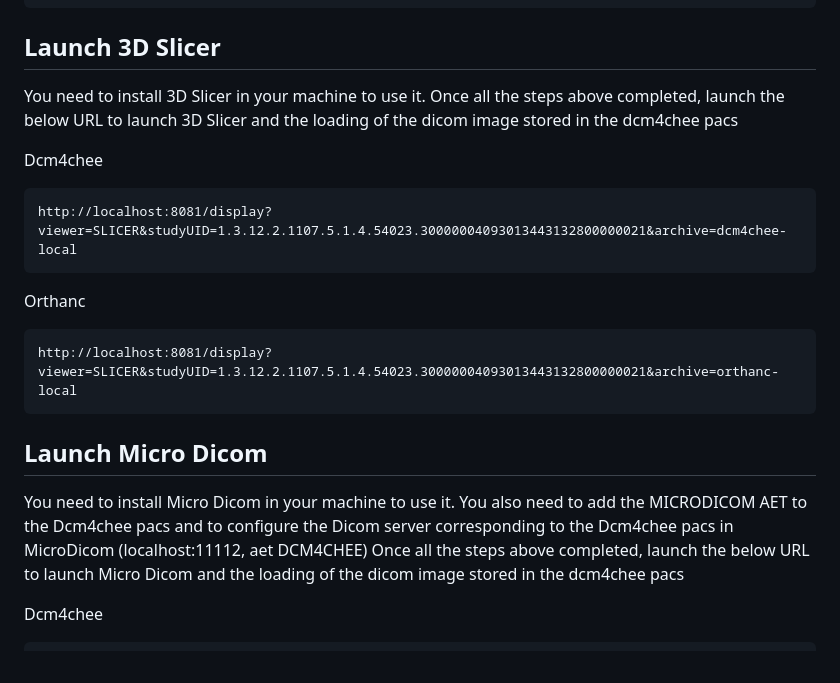
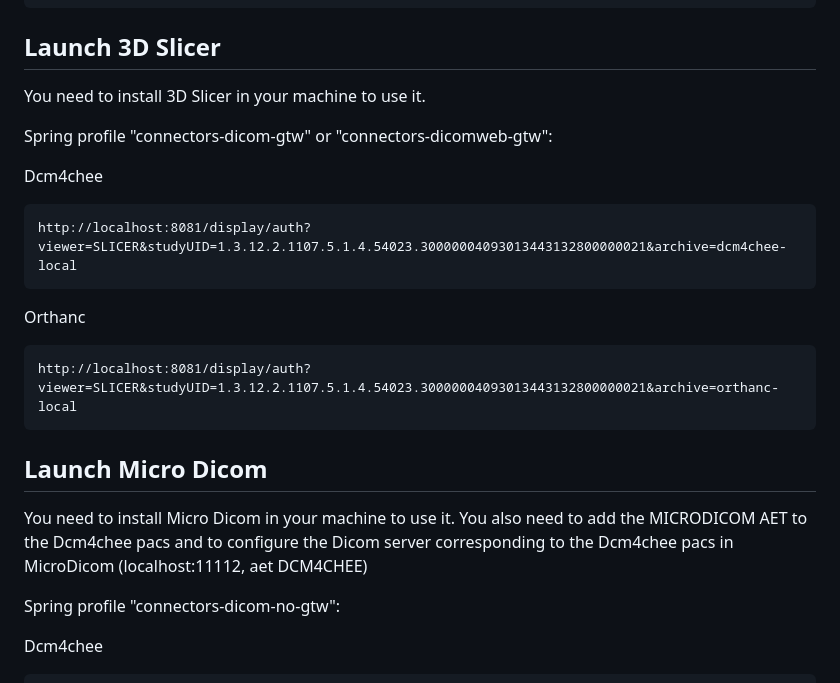
Before and after one commit to nroduit/viewer-hub, a Markdown page: README.md, the part around the change printed below. GitHub-like rendering.

````diff
--- a/README.md
+++ b/README.md
@@ -194,23 +221,25 @@ http://localhost:8081/display?viewer=OHIF&studyUID=1.3.12.2.1107.5.1.4.54023.300
 ## Launch 3D Slicer
 
 You need to install 3D Slicer in your machine to use it.
-Once all the steps above completed, launch the below URL to launch 3D Slicer and the loading of the dicom image stored in the dcm4chee pacs
+
+Spring profile "connectors-dicom-gtw" or "connectors-dicomweb-gtw":
 
 Dcm4chee
 ```
-http://localhost:8081/display?viewer=SLICER&studyUID=1.3.12.2.1107.5.1.4.54023.30000004093013443132800000021&archive=dcm4chee-local
+http://localhost:8081/display/auth?viewer=SLICER&studyUID=1.3.12.2.1107.5.1.4.54023.30000004093013443132800000021&archive=dcm4chee-local
 ```
 
 Orthanc
 ```
-http://localhost:8081/display?viewer=SLICER&studyUID=1.3.12.2.1107.5.1.4.54023.30000004093013443132800000021&archive=orthanc-local
+http://localhost:8081/display/auth?viewer=SLICER&studyUID=1.3.12.2.1107.5.1.4.54023.30000004093013443132800000021&archive=orthanc-local
 ```
 
 ## Launch Micro Dicom
 
 You need to install Micro Dicom in your machine to use it.
 You also need to add the MICRODICOM AET to the Dcm4chee pacs and to configure the Dicom server corresponding to the Dcm4chee pacs in MicroDicom (localhost:11112, aet DCM4CHEE)
-Once all the steps above completed, launch the below URL to launch Micro Dicom and the loading of the dicom image stored in the dcm4chee pacs
+
+Spring profile "connectors-dicom-no-gtw":
 
 Dcm4chee
 ```
````
Also changed, not shown: other parts of README.md (+30 -3 lines).
